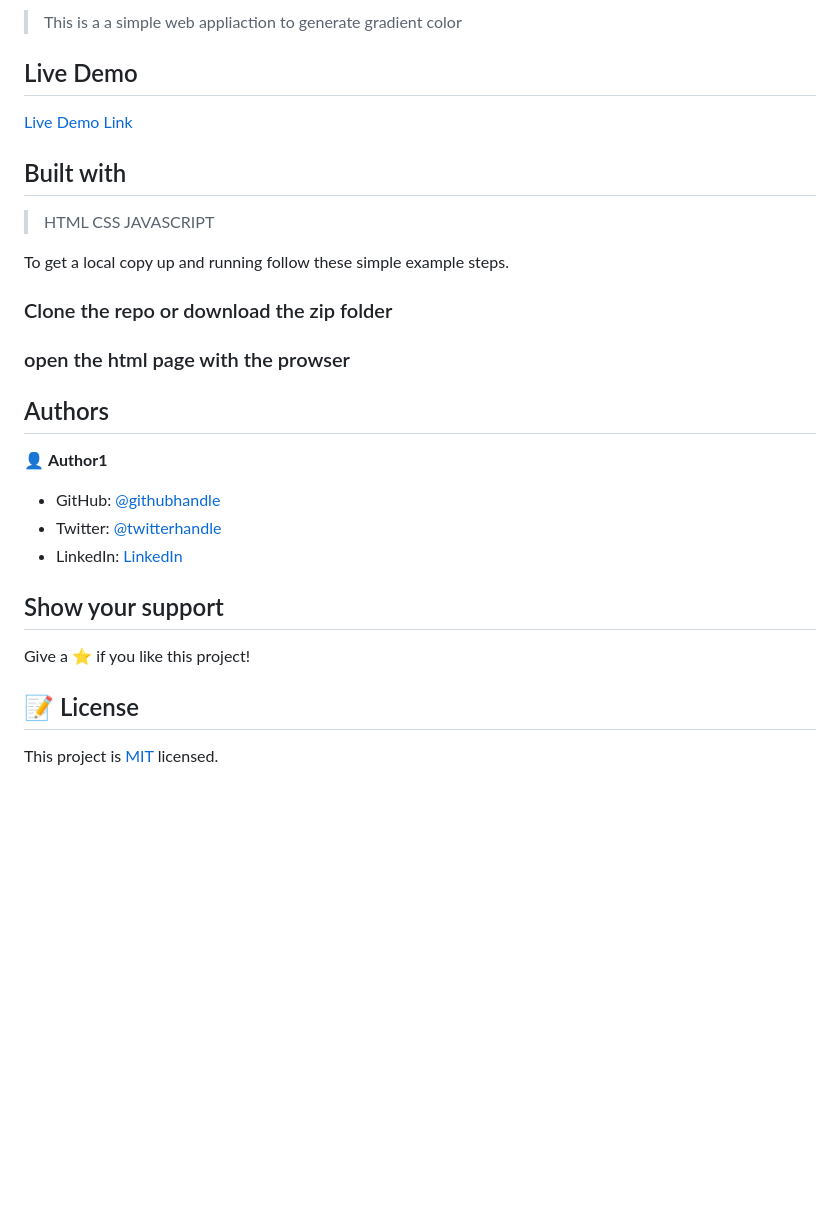
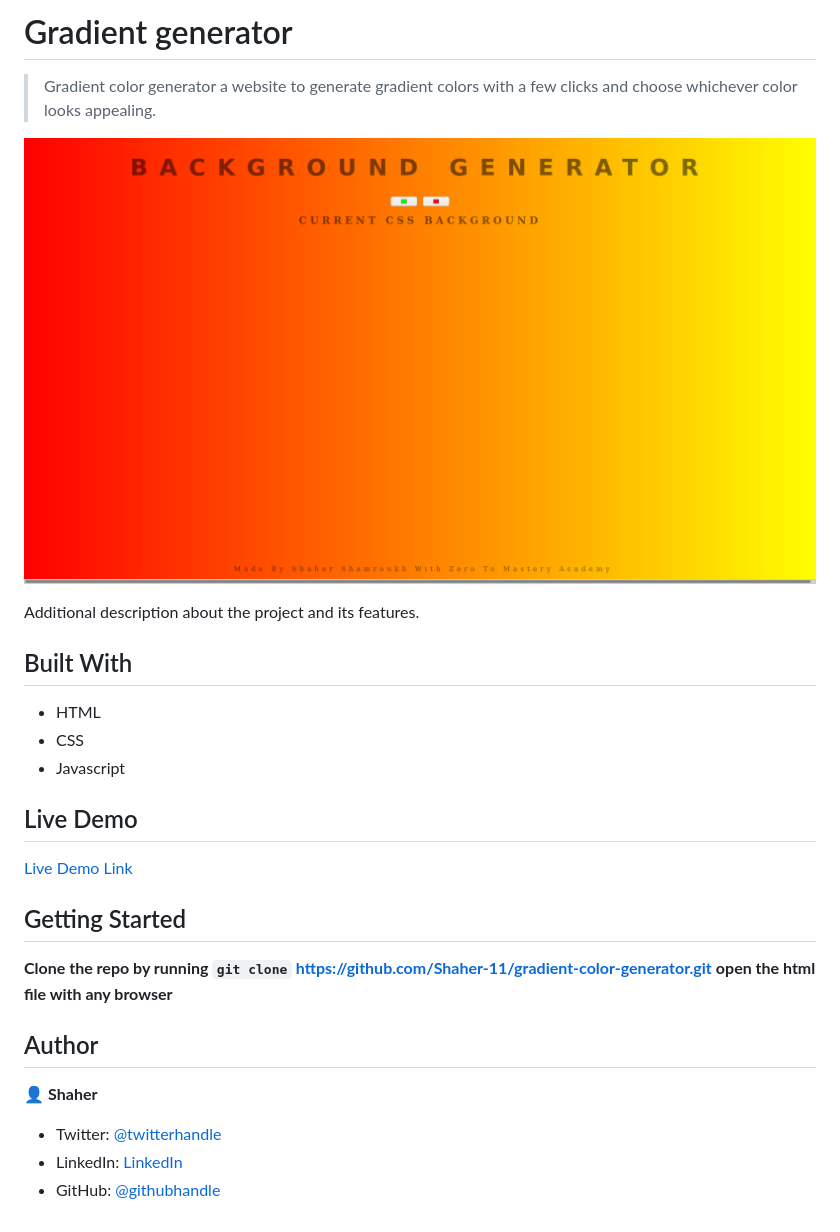
Before and after one commit to Shaher-11/gradient-color-generator, a Markdown page: README.md, the part around the change printed below. Rendered like a GitHub page; pictures changed too: gradient.png (added); blank space fills up the shorter version.

Commit message:
Add website screenshot

````diff
--- a/README.md
+++ b/README.md
@@ -4,42 +3,32 @@
 
-> This is a a simple web appliaction to generate gradient color
+# Gradient generator
+> Gradient color generator a website to generate gradient colors with a few clicks and choose whichever color looks appealing.
 
+![screenshot](./gradient.png)
+
+Additional description about the project and its features.
+
+## Built With
+
+- HTML
+- CSS
+- Javascript
 
 ## Live Demo
 
 [Live Demo Link](https://gradientbackgrnd.netlify.app/)
 
 
-## Built with
+## Getting Started
 
->HTML
->CSS
->JAVASCRIPT
-
-To get a local copy up and running follow these simple example steps.
-
-### Clone the repo or download the zip folder
-
-### open the html page with the prowser
+**Clone the repo by running ```git clone``` https://github.com/Shaher-11/gradient-color-generator.git**
+**open the html file with any browser**
 
 
+## Author
 
+👤 **Shaher**
 
-## Authors
-
-👤 **Author1**
-
+- Twitter: [@twitterhandle](https://twitter.com/ShaherShamroukh/)
+- LinkedIn: [LinkedIn](https://www.linkedin.com/in/shaher-shamroukh/)
 - GitHub: [@githubhandle](https://github.com/Shaher-11/)
-- Twitter: [@twitterhandle](https://twitter.com/ShaherShamroukh/)
-- LinkedIn: [LinkedIn](www.linkedin.com/in/Shaher-Shamroukh/)
-
-
-
-## Show your support
-
-Give a ⭐️ if you like this project!
-
-
-## 📝 License
-
-This project is [MIT](lic.url) licensed.
````
Also changed, not shown: other parts of README.md (+1 -2 lines).
